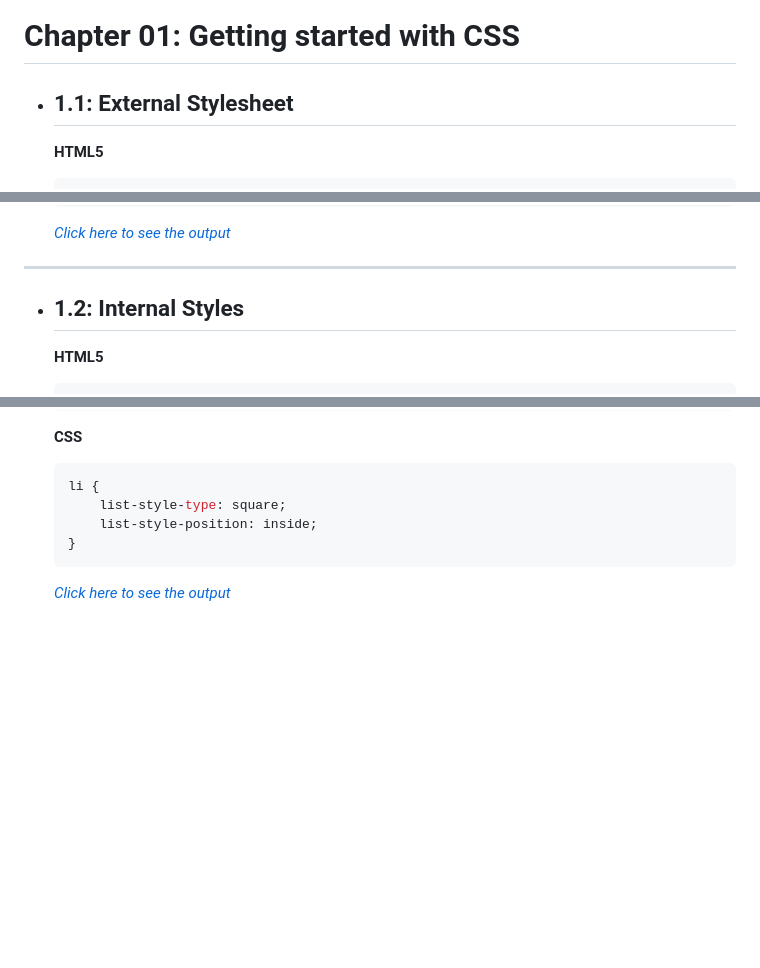
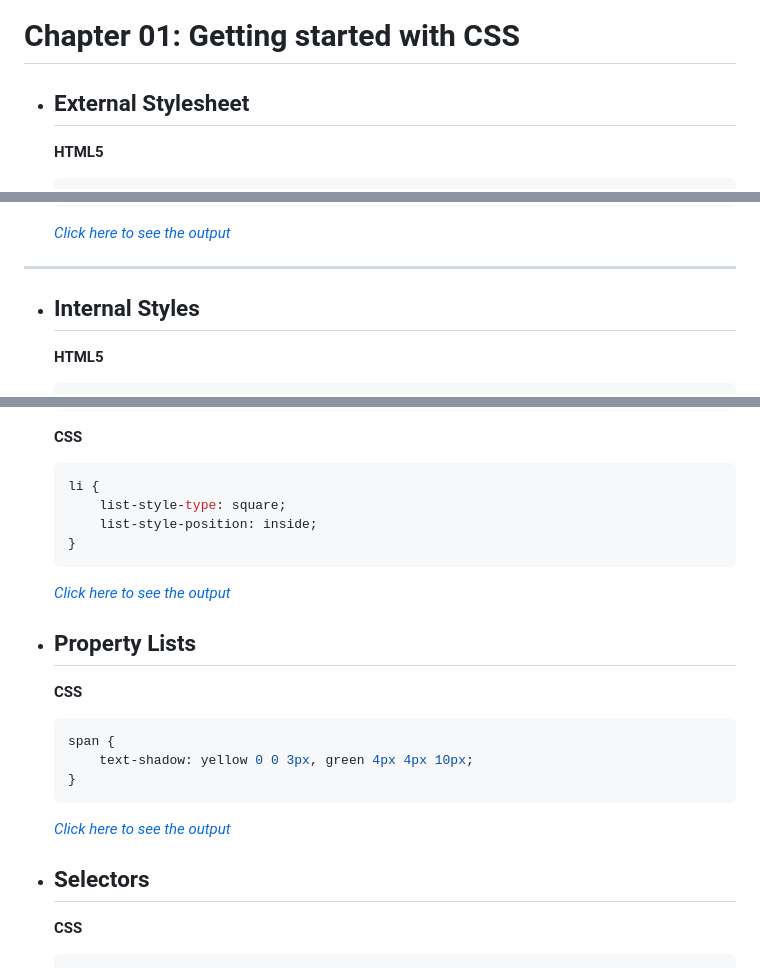
Before and after one commit to nilesh9836-medda/CSS_Codes, a Markdown page: src/01getting-started/README.md, 3 parts joined by grey strips. Drawn GitHub-style; blank space fills up the shorter version.

Commit message:
Add property list and selectors content

````diff
--- a/src/01getting-started/README.md
+++ b/src/01getting-started/README.md
@@ -1,6 +1,6 @@
 # Chapter 01: Getting started with CSS
 
-- ## 1.1: External Stylesheet
+- ## External Stylesheet
 
     **HTML5**
 
@@ -37,7 +37,7 @@
 
 ---
 
-- ## 1.2: Internal Styles
+- ## Internal Styles
 
     **HTML5**
 
@@ -162,3 +162,21 @@
     ```
 
     *[Click here to see the output](./list_style.html)*
+
+- ## Property Lists
+
+    **CSS**
+
+    ```css
+    span {
+        text-shadow: yellow 0 0 3px, green 4px 4px 10px;
+    }
+    ```
+
+    *[Click here to see the output](./01property-list.html)*
+
+- ## Selectors
+
+    **CSS**
+
+    ```css
````
Also changed, not shown: other parts of src/01getting-started/README.md (+3 -3 lines).
